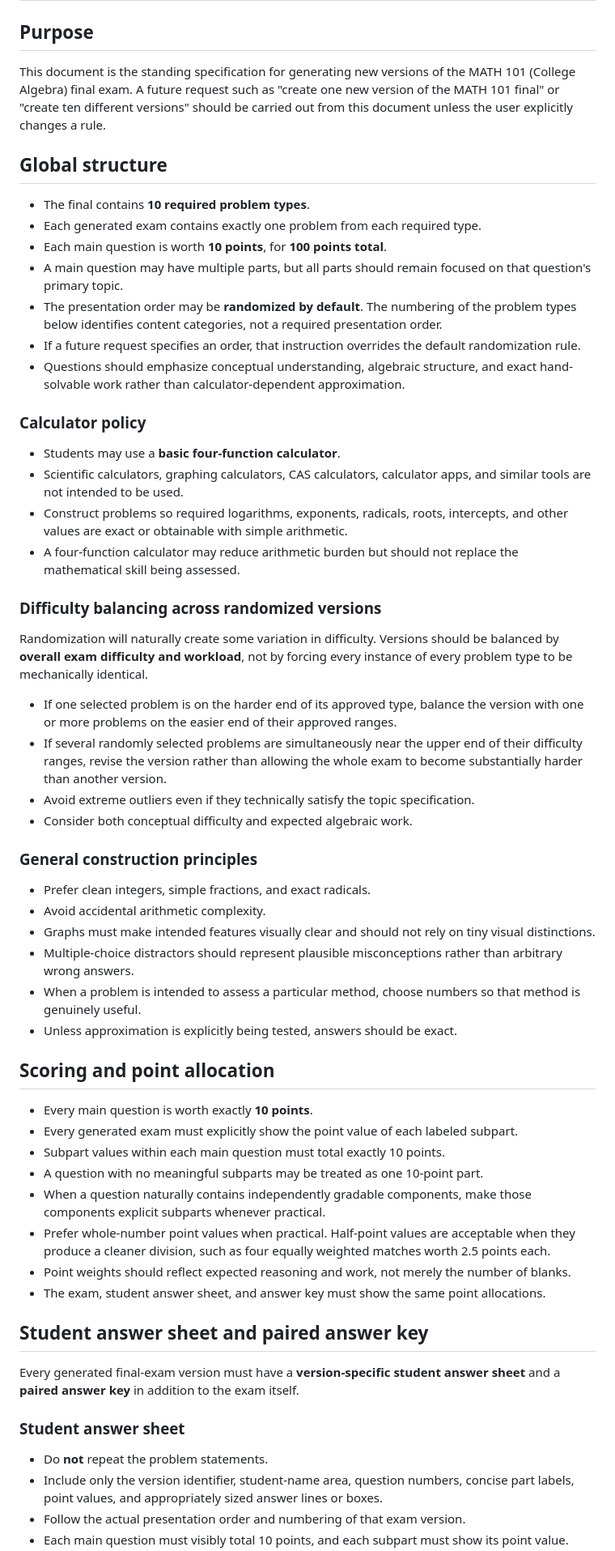
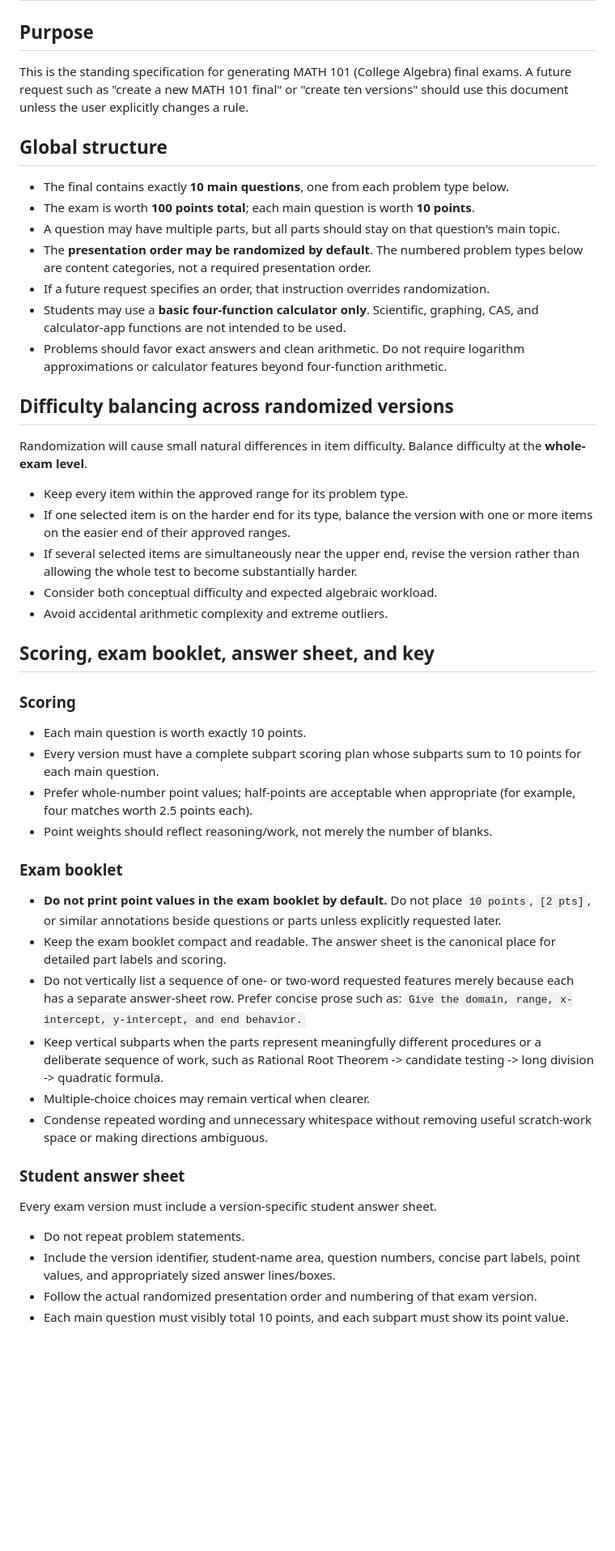
Before and after one commit to jeremykastine/101, a Markdown page: final-exam-specifications.md, the part around one of its changes. Shown at 81% size. GitHub-like rendering; blank space fills up the shorter version.

Commit message:
Refine final exam graph labeling and booklet layout

```diff
--- a/final-exam-specifications.md
+++ b/final-exam-specifications.md
@@ -2,61 +2,51 @@
 
 ## Purpose
 
-This document is the standing specification for generating new versions of the MATH 101 (College Algebra) final exam. A future request such as "create one new version of the MATH 101 final" or "create ten different versions" should be carried out from this document unless the user explicitly changes a rule.
+This is the standing specification for generating MATH 101 (College Algebra) final exams. A future request such as "create a new MATH 101 final" or "create ten versions" should use this document unless the user explicitly changes a rule.
 
 ## Global structure
 
-- The final contains **10 required problem types**.
-- Each generated exam contains exactly one problem from each required type.
-- Each main question is worth **10 points**, for **100 points total**.
-- A main question may have multiple parts, but all parts should remain focused on that question's primary topic.
-- The presentation order may be **randomized by default**. The numbering of the problem types below identifies content categories, not a required presentation order.
-- If a future request specifies an order, that instruction overrides the default randomization rule.
-- Questions should emphasize conceptual understanding, algebraic structure, and exact hand-solvable work rather than calculator-dependent approximation.
+- The final contains exactly **10 main questions**, one from each problem type below.
+- The exam is worth **100 points total**; each main question is worth **10 points**.
+- A question may have multiple parts, but all parts should stay on that question's main topic.
+- The **presentation order may be randomized by default**. The numbered problem types below are content categories, not a required presentation order.
+- If a future request specifies an order, that instruction overrides randomization.
+- Students may use a **basic four-function calculator only**. Scientific, graphing, CAS, and calculator-app functions are not intended to be used.
+- Problems should favor exact answers and clean arithmetic. Do not require logarithm approximations or calculator features beyond four-function arithmetic.
 
-### Calculator policy
+## Difficulty balancing across randomized versions
 
-- Students may use a **basic four-function calculator**.
-- Scientific calculators, graphing calculators, CAS calculators, calculator apps, and similar tools are not intended to be used.
-- Construct problems so required logarithms, exponents, radicals, roots, intercepts, and other values are exact or obtainable with simple arithmetic.
-- A four-function calculator may reduce arithmetic burden but should not replace the mathematical skill being assessed.
+Randomization will cause small natural differences in item difficulty. Balance difficulty at the **whole-exam level**.
 
-### Difficulty balancing across randomized versions
+- Keep every item within the approved range for its problem type.
+- If one selected item is on the harder end for its type, balance the version with one or more items on the easier end of their approved ranges.
+- If several selected items are simultaneously near the upper end, revise the version rather than allowing the whole test to become substantially harder.
+- Consider both conceptual difficulty and expected algebraic workload.
+- Avoid accidental arithmetic complexity and extreme outliers.
 
-Randomization will naturally create some variation in difficulty. Versions should be balanced by **overall exam difficulty and workload**, not by forcing every instance of every problem type to be mechanically identical.
+## Scoring, exam booklet, answer sheet, and key
 
-- If one selected problem is on the harder end of its approved type, balance the version with one or more problems on the easier end of their approved ranges.
-- If several randomly selected problems are simultaneously near the upper end of their difficulty ranges, revise the version rather than allowing the whole exam to become substantially harder than another version.
-- Avoid extreme outliers even if they technically satisfy the topic specification.
-- Consider both conceptual difficulty and expected algebraic work.
+### Scoring
 
-### General construction principles
+- Each main question is worth exactly 10 points.
+- Every version must have a complete subpart scoring plan whose subparts sum to 10 points for each main question.
+- Prefer whole-number point values; half-points are acceptable when appropriate (for example, four matches worth 2.5 points each).
+- Point weights should reflect reasoning/work, not merely the number of blanks.
 
-- Prefer clean integers, simple fractions, and exact radicals.
-- Avoid accidental arithmetic complexity.
-- Graphs must make intended features visually clear and should not rely on tiny visual distinctions.
-- Multiple-choice distractors should represent plausible misconceptions rather than arbitrary wrong answers.
-- When a problem is intended to assess a particular method, choose numbers so that method is genuinely useful.
-- Unless approximation is explicitly being tested, answers should be exact.
+### Exam booklet
 
-## Scoring and point allocation
-
-- Every main question is worth exactly **10 points**.
-- Every generated exam must explicitly show the point value of each labeled subpart.
-- Subpart values within each main question must total exactly 10 points.
-- A question with no meaningful subparts may be treated as one 10-point part.
-- When a question naturally contains independently gradable components, make those components explicit subparts whenever practical.
-- Prefer whole-number point values when practical. Half-point values are acceptable when they produce a cleaner division, such as four equally weighted matches worth 2.5 points each.
-- Point weights should reflect expected reasoning and work, not merely the number of blanks.
-- The exam, student answer sheet, and answer key must show the same point allocations.
-
-## Student answer sheet and paired answer key
-
-Every generated final-exam version must have a **version-specific student answer sheet** and a **paired answer key** in addition to the exam itself.
+- **Do not print point values in the exam booklet by default.** Do not place `10 points`, `[2 pts]`, or similar annotations beside questions or parts unless explicitly requested later.
+- Keep the exam booklet compact and readable. The answer sheet is the canonical place for detailed part labels and scoring.
+- Do not vertically list a sequence of one- or two-word requested features merely because each has a separate answer-sheet row. Prefer concise prose such as: `Give the domain, range, x-intercept, y-intercept, and end behavior.`
+- Keep vertical subparts when the parts represent meaningfully different procedures or a deliberate sequence of work, such as Rational Root Theorem -> candidate testing -> long division -> quadratic formula.
+- Multiple-choice choices may remain vertical when clearer.
+- Condense repeated wording and unnecessary whitespace without removing useful scratch-work space or making directions ambiguous.
 
 ### Student answer sheet
 
-- Do **not** repeat the problem statements.
-- Include only the version identifier, student-name area, question numbers, concise part labels, point values, and appropriately sized answer lines or boxes.
-- Follow the actual presentation order and numbering of that exam version.
+Every exam version must include a version-specific student answer sheet.
+
+- Do not repeat problem statements.
+- Include the version identifier, student-name area, question numbers, concise part labels, point values, and appropriately sized answer lines/boxes.
+- Follow the actual randomized presentation order and numbering of that exam version.
 - Each main question must visibly total 10 points, and each subpart must show its point value.
```
Also changed, not shown: other parts of final-exam-specifications.md (+117 -288 lines).
